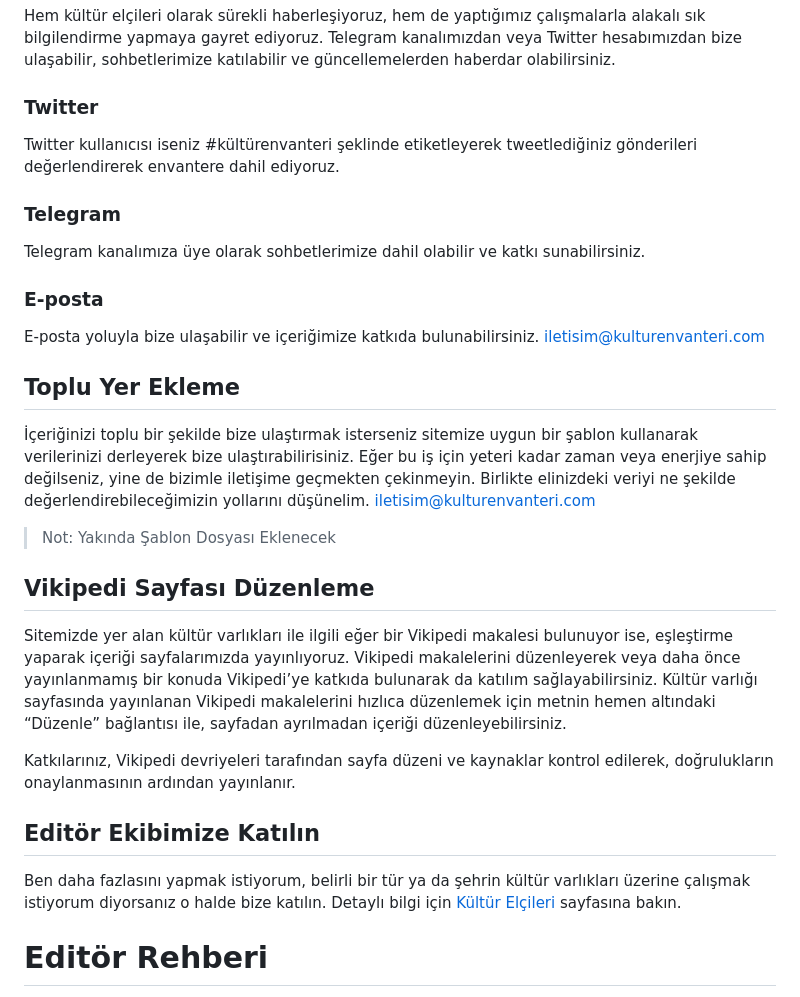
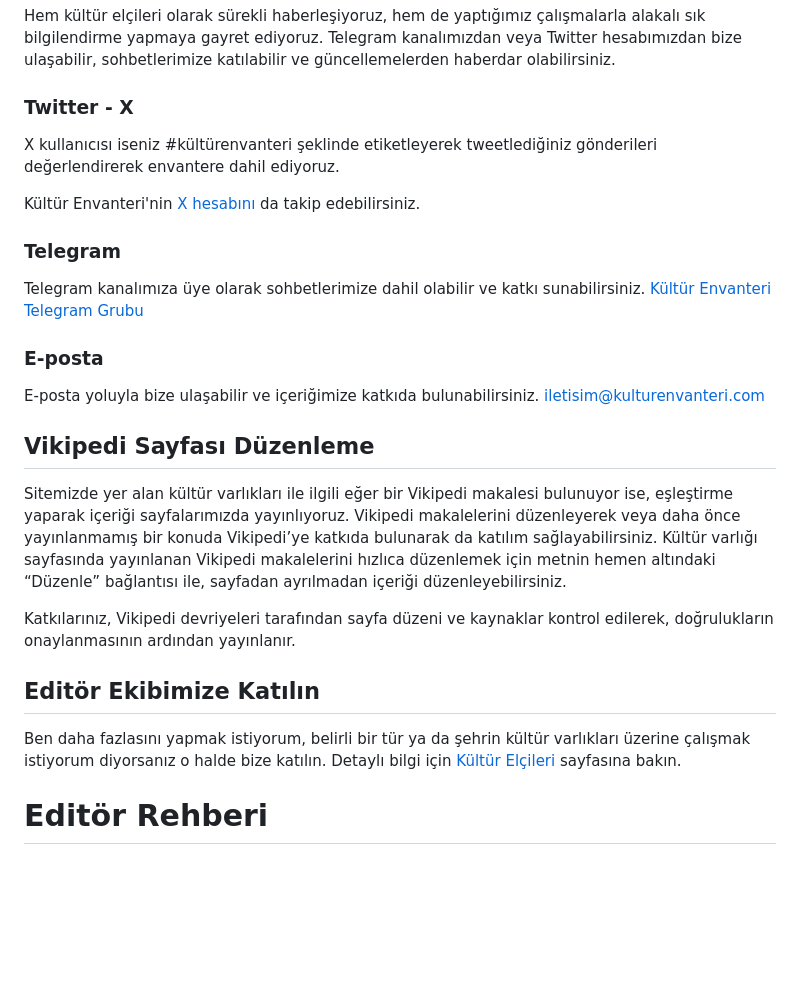
Before and after one commit to kulturenvanteri/rehber, a Markdown page: README.md, the part around the change printed below. GitHub-like rendering; blank space fills up the shorter version.

```diff
--- a/README.md
+++ b/README.md
@@ -64,23 +64,20 @@ E-posta, Telegram veya Twitter üzerinden de katkıda bulunabilirsiniz. Kültür
 
 Hem kültür elçileri olarak sürekli haberleşiyoruz, hem de yaptığımız çalışmalarla alakalı sık bilgilendirme yapmaya gayret ediyoruz. Telegram kanalımızdan veya Twitter hesabımızdan bize ulaşabilir, sohbetlerimize katılabilir ve güncellemelerden haberdar olabilirsiniz.
 
-### Twitter
+### Twitter - X
 
-Twitter kullanıcısı iseniz #kültürenvanteri şeklinde etiketleyerek tweetlediğiniz gönderileri değerlendirerek envantere dahil ediyoruz.
+X kullanıcısı iseniz #kültürenvanteri şeklinde etiketleyerek tweetlediğiniz gönderileri değerlendirerek envantere dahil ediyoruz.
+
+Kültür Envanteri'nin [X hesabını](https://x.com/envanteratlasi/) da takip edebilirsiniz.
+
 
 ### Telegram
 
-Telegram kanalımıza üye olarak sohbetlerimize dahil olabilir ve katkı sunabilirsiniz.
+Telegram kanalımıza üye olarak sohbetlerimize dahil olabilir ve katkı sunabilirsiniz.  [Kültür Envanteri Telegram Grubu](https://t.me/kulturenvanteri)
 
 ### E-posta
 
 E-posta yoluyla bize ulaşabilir ve  içeriğimize katkıda bulunabilirsiniz. [iletisim@kulturenvanteri.com](mailto:iletisim@kulturenvanteri.com?subject=İçeriğe%20Katkı)
-
-## Toplu Yer Ekleme
-
-İçeriğinizi toplu bir şekilde bize ulaştırmak isterseniz sitemize uygun bir şablon kullanarak verilerinizi derleyerek bize ulaştırabilirisiniz. Eğer bu iş için yeteri kadar zaman veya enerjiye sahip değilseniz, yine de bizimle iletişime geçmekten çekinmeyin. Birlikte elinizdeki veriyi ne şekilde değerlendirebileceğimizin yollarını düşünelim. [iletisim@kulturenvanteri.com](mailto:iletisim@kulturenvanteri.com?subject=İçeriğe%20Katkı)
-
-> Not: Yakında Şablon Dosyası Eklenecek
 
 ## Vikipedi Sayfası Düzenleme
 
```
Also changed, not shown: other parts of README.md (+1 -1 lines).
